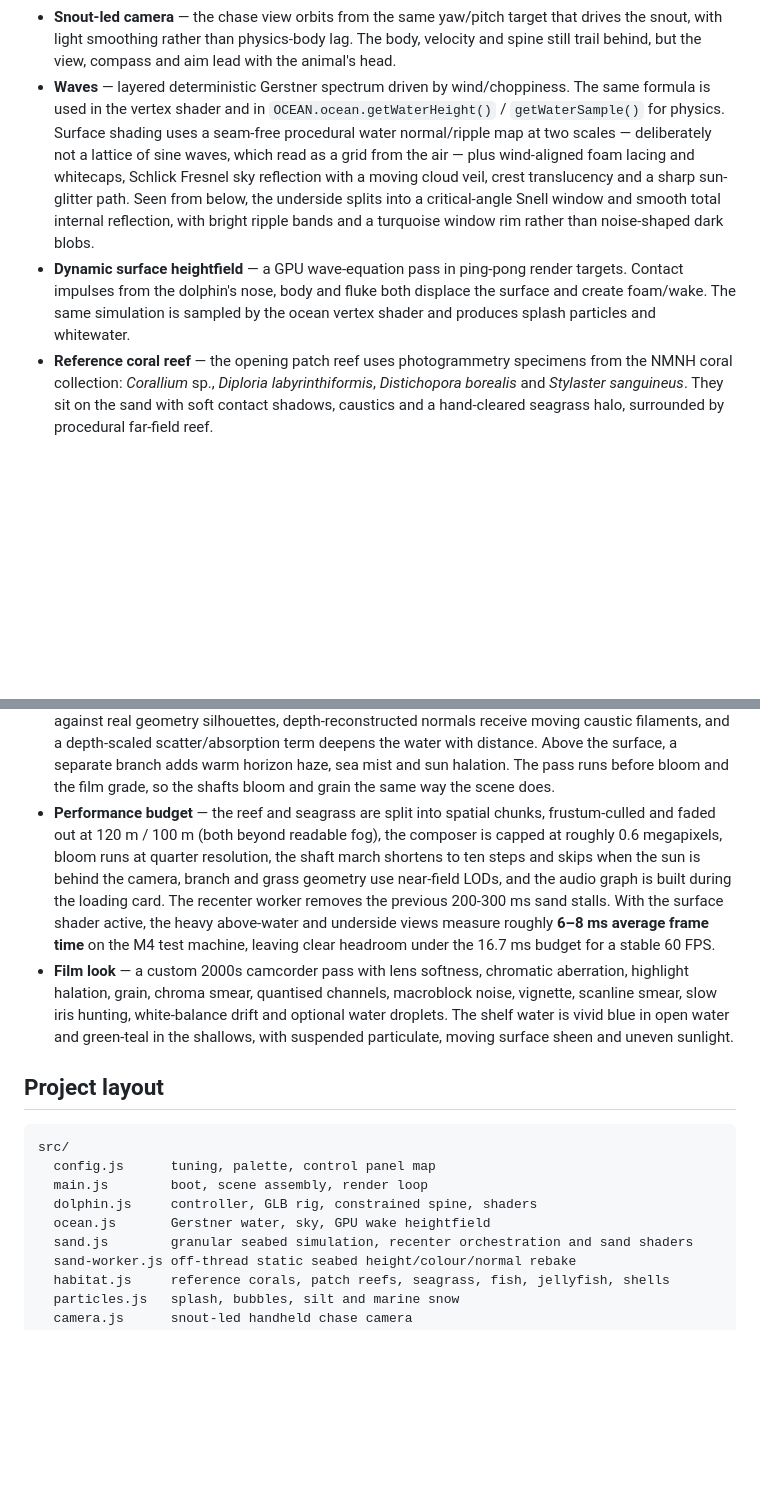
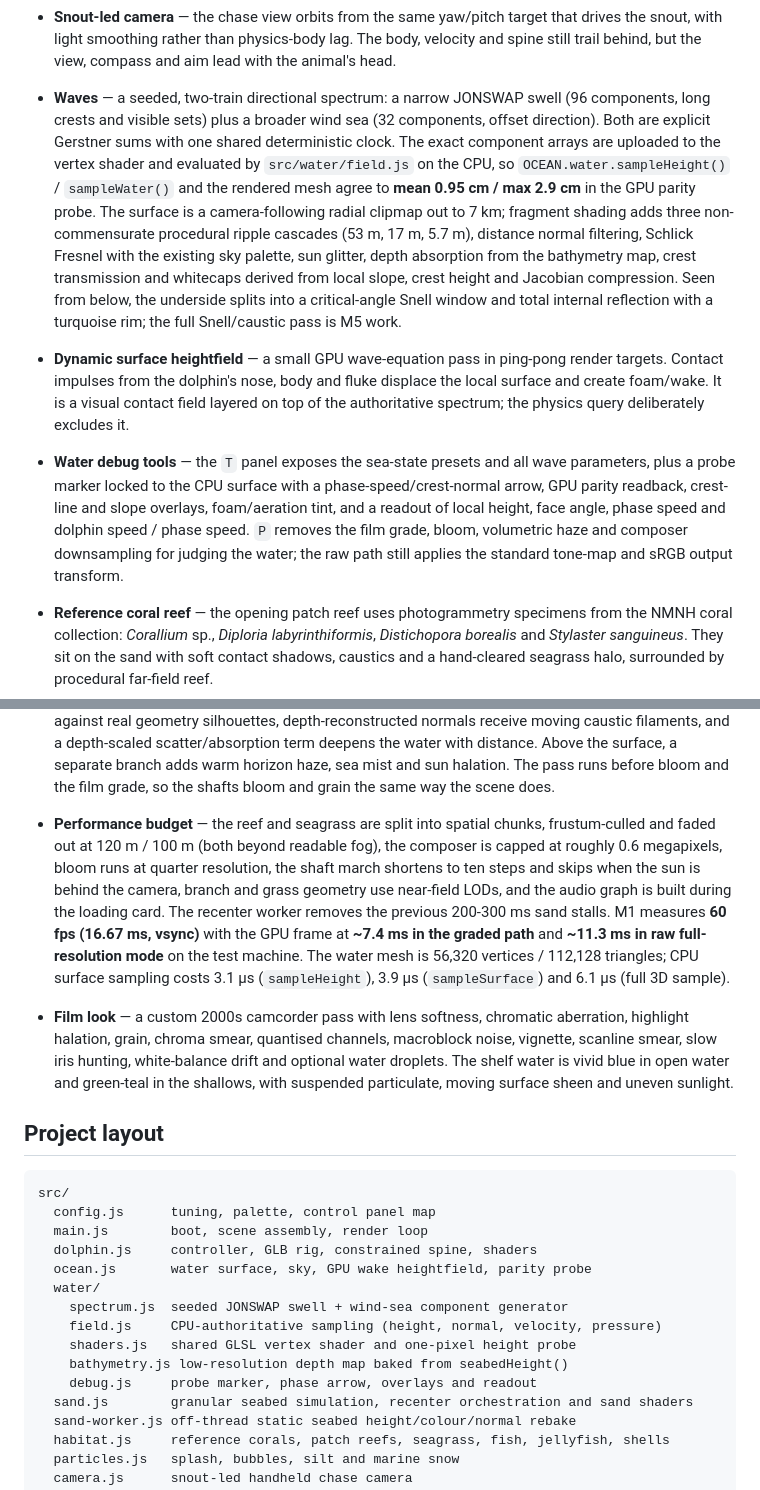
Before and after one commit to vengarfjords/surf, a Markdown page: README.md, 2 parts joined by grey strips. Drawn GitHub-style; blank space fills up the shorter version.

Commit message:
M1: authoritative directional swell field, CPU/GPU parity, above-water rework

```diff
--- a/README.md
+++ b/README.md
@@ -41,8 +42,10 @@ The full debug surface is available as `window.OCEAN` (ocean, seabed, dolphin, c
 - **Dolphin movement** — heading/pitch/roll flight model with angular inertia, anisotropic body-frame drag, slip/drift through high-speed turns, automatic bank into the turn, buoyancy and surface wave lift. Thrust is quick enough for a standing-start burst, high-speed surface exits get a tail kick, and airborne motion uses low drag, reduced gravity, speed-dependent lift and snout-led air steering so a fast breach can carry into a long free glide.
 - **Procedural skeletal spine** — the model is a GPU-skinned 9-bone chain. The snout is anchored to the mouse target and the camera orbits from that same look frame, so the view responds immediately while each following segment keeps its own direction, damps toward the segment ahead and is clamped to an anatomical joint cone (`headBendLimit` at the neck, `bodyBendLimit` down the spine). Fixed segment lengths and a torso-to-fluke swimming wave give the body a semi-rigid, fluid trail. The wave's frequency and amplitude follow actual swim speed and acceleration, so a burst of acceleration produces a stronger, faster stroke; the fluke adds a lagging pitch that tracks the same effort.
 - **Snout-led camera** — the chase view orbits from the same yaw/pitch target that drives the snout, with light smoothing rather than physics-body lag. The body, velocity and spine still trail behind, but the view, compass and aim lead with the animal's head.
-- **Waves** — layered deterministic Gerstner spectrum driven by wind/choppiness. The same formula is used in the vertex shader and in `OCEAN.ocean.getWaterHeight()` / `getWaterSample()` for physics. Surface shading uses a seam-free procedural water normal/ripple map at two scales — deliberately not a lattice of sine waves, which read as a grid from the air — plus wind-aligned foam lacing and whitecaps, Schlick Fresnel sky reflection with a moving cloud veil, crest translucency and a sharp sun-glitter path. Seen from below, the underside splits into a critical-angle Snell window and smooth total internal reflection, with bright ripple bands and a turquoise window rim rather than noise-shaped dark blobs.
-- **Dynamic surface heightfield** — a GPU wave-equation pass in ping-pong render targets. Contact impulses from the dolphin's nose, body and fluke both displace the surface and create foam/wake. The same simulation is sampled by the ocean vertex shader and produces splash particles and whitewater.
+- **Waves** — a seeded, two-train directional spectrum: a narrow JONSWAP swell (96 components, long crests and visible sets) plus a broader wind sea (32 components, offset direction). Both are explicit Gerstner sums with one shared deterministic clock. The exact component arrays are uploaded to the vertex shader and evaluated by `src/water/field.js` on the CPU, so `OCEAN.water.sampleHeight()` / `sampleWater()` and the rendered mesh agree to **mean 0.95 cm / max 2.9 cm** in the GPU parity probe. The surface is a camera-following radial clipmap out to 7 km; fragment shading adds three non-commensurate procedural ripple cascades (53 m, 17 m, 5.7 m), distance normal filtering, Schlick Fresnel with the existing sky palette, sun glitter, depth absorption from the bathymetry map, crest transmission and whitecaps derived from local slope, crest height and Jacobian compression. Seen from below, the underside splits into a critical-angle Snell window and total internal reflection with a turquoise rim; the full Snell/caustic pass is M5 work.
+- **Dynamic surface heightfield** — a small GPU wave-equation pass in ping-pong render targets. Contact impulses from the dolphin's nose, body and fluke displace the local surface and create foam/wake. It is a visual contact field layered on top of the authoritative spectrum; the physics query deliberately excludes it.
+
+- **Water debug tools** — the `T` panel exposes the sea-state presets and all wave parameters, plus a probe marker locked to the CPU surface with a phase-speed/crest-normal arrow, GPU parity readback, crest-line and slope overlays, foam/aeration tint, and a readout of local height, face angle, phase speed and dolphin speed / phase speed. `P` removes the film grade, bloom, volumetric haze and composer downsampling for judging the water; the raw path still applies the standard tone-map and sRGB output transform.
 - **Reference coral reef** — the opening patch reef uses photogrammetry specimens from the NMNH coral collection: *Corallium* sp., *Diploria labyrinthiformis*, *Distichopora borealis* and *Stylaster sanguineus*. They sit on the sand with soft contact shadows, caustics and a hand-cleared seagrass halo, surrounded by procedural far-field reef.
 - **Procedural branching coral** — the non-scan reef coral is now a smooth, tapered, continuously curved branching colony rather than low-radial cylinders. It uses knobby cross-sections, random asymmetric growth, side branchlets, rounded holdfasts and tips. Physical-scale tube UVs map a 512² generated corallite surface with large pale cups, dark centres, radial septa, algae films, a matching normal map, bump detail and an emissive polyp-rim mask, so the texture survives the low-fi grade instead of dissolving into a smooth silhouette.
 - **Granular seabed** — a 384² CPU heightfield over a 120 m moving patch, displaced through a one-channel floating-point texture into a matching 384-segment near mesh (~31 cm cells). The deformable layer works over a **–3.6 m to +2.0 m** range, with a 1.4 m contact cut cap and a 0.06 m glide scoop. The 30 Hz physical surface is chased every rendered frame by a smoothed visual height field, so contact and slumping read as continuous motion rather than stepped updates. Stamps are volume-conserving; direct nose/belly contact cuts directional trenches, high-speed impacts throw craters and ejecta rims, and fluke contacts use a wider tail-slap crater. Low glides apply two pressure troughs ahead of the body plus a broad wake wash without touching the bed. An eight-neighbour, mass-conserving talus flow relaxes slopes back toward a 30° angle of repose; no global settling is applied. Direct and indirect events feed soft, long-lived silt particles that drift with the local current. Wind ripples, shell hash, pebbles, organic detritus and coral rubble break up the flat sand. When the 120 m near window recenters, its 148k static height/colour/normal vertices are rebuilt in a worker and uploaded on the next frame, so the frequent 34 m camera crossing does not hitch the main thread.
@@ -50,7 +53,7 @@ The full debug surface is available as `window.OCEAN` (ocean, seabed, dolphin, c
 - **Detailed marine life** — schooling fish have shaped bodies, fins, eyes, vertex colouring, scale/gill shading and a shader-driven tail beat. Jellyfish use a high-resolution bell with procedural radial canals and gonads, sixteen animated tentacles and four translucent oral-arm ribbons. Scallops are ribbed, UV-textured and bump-mapped, with visible empty shells scattered through the meadow. The burrowed crab has a mottled carapace, jointed two-segment legs, pincer claws and eyestalks.
 - **Hidden objects** — scallop shells and a crab are buried at measured depths in the sand. They appear only when the actual heightfield is lowered by plowing or a tail slap.
 - **Depth-aware volumetric light** — the composer keeps a scene depth texture on each read/write buffer and runs a custom pass immediately after the scene. A screen-space march resolves soft sun shafts against real geometry silhouettes, depth-reconstructed normals receive moving caustic filaments, and a depth-scaled scatter/absorption term deepens the water with distance. Above the surface, a separate branch adds warm horizon haze, sea mist and sun halation. The pass runs before bloom and the film grade, so the shafts bloom and grain the same way the scene does.
-- **Performance budget** — the reef and seagrass are split into spatial chunks, frustum-culled and faded out at 120 m / 100 m (both beyond readable fog), the composer is capped at roughly 0.6 megapixels, bloom runs at quarter resolution, the shaft march shortens to ten steps and skips when the sun is behind the camera, branch and grass geometry use near-field LODs, and the audio graph is built during the loading card. The recenter worker removes the previous 200-300 ms sand stalls. With the surface shader active, the heavy above-water and underside views measure roughly **6–8 ms average frame time** on the M4 test machine, leaving clear headroom under the 16.7 ms budget for a stable 60 FPS.
+- **Performance budget** — the reef and seagrass are split into spatial chunks, frustum-culled and faded out at 120 m / 100 m (both beyond readable fog), the composer is capped at roughly 0.6 megapixels, bloom runs at quarter resolution, the shaft march shortens to ten steps and skips when the sun is behind the camera, branch and grass geometry use near-field LODs, and the audio graph is built during the loading card. The recenter worker removes the previous 200-300 ms sand stalls. M1 measures **60 fps (16.67 ms, vsync)** with the GPU frame at **~7.4 ms in the graded path** and **~11.3 ms in raw full-resolution mode** on the test machine. The water mesh is 56,320 vertices / 112,128 triangles; CPU surface sampling costs 3.1 µs (`sampleHeight`), 3.9 µs (`sampleSurface`) and 6.1 µs (full 3D sample).
 - **Film look** — a custom 2000s camcorder pass with lens softness, chromatic aberration, highlight halation, grain, chroma smear, quantised channels, macroblock noise, vignette, scanline smear, slow iris hunting, white-balance drift and optional water droplets. The shelf water is vivid blue in open water and green-teal in the shallows, with suspended particulate, moving surface sheen and uneven sunlight.
 
 ## Project layout
@@ -60,7 +63,13 @@ src/
   config.js      tuning, palette, control panel map
   main.js        boot, scene assembly, render loop
   dolphin.js     controller, GLB rig, constrained spine, shaders
-  ocean.js       Gerstner water, sky, GPU wake heightfield
+  ocean.js       water surface, sky, GPU wake heightfield, parity probe
+  water/
+    spectrum.js  seeded JONSWAP swell + wind-sea component generator
+    field.js     CPU-authoritative sampling (height, normal, velocity, pressure)
+    shaders.js   shared GLSL vertex shader and one-pixel height probe
+    bathymetry.js low-resolution depth map baked from seabedHeight()
+    debug.js     probe marker, phase arrow, overlays and readout
   sand.js        granular seabed simulation, recenter orchestration and sand shaders
   sand-worker.js off-thread static seabed height/colour/normal rebake
   habitat.js     reference corals, patch reefs, seagrass, fish, jellyfish, shells
```
Also changed, not shown: other parts of README.md (+2 -1 lines), docs/m1-breach-air.jpg (added), docs/m1-breach.jpg (added), docs/m1-underwater.jpg (added), 12 other files.
